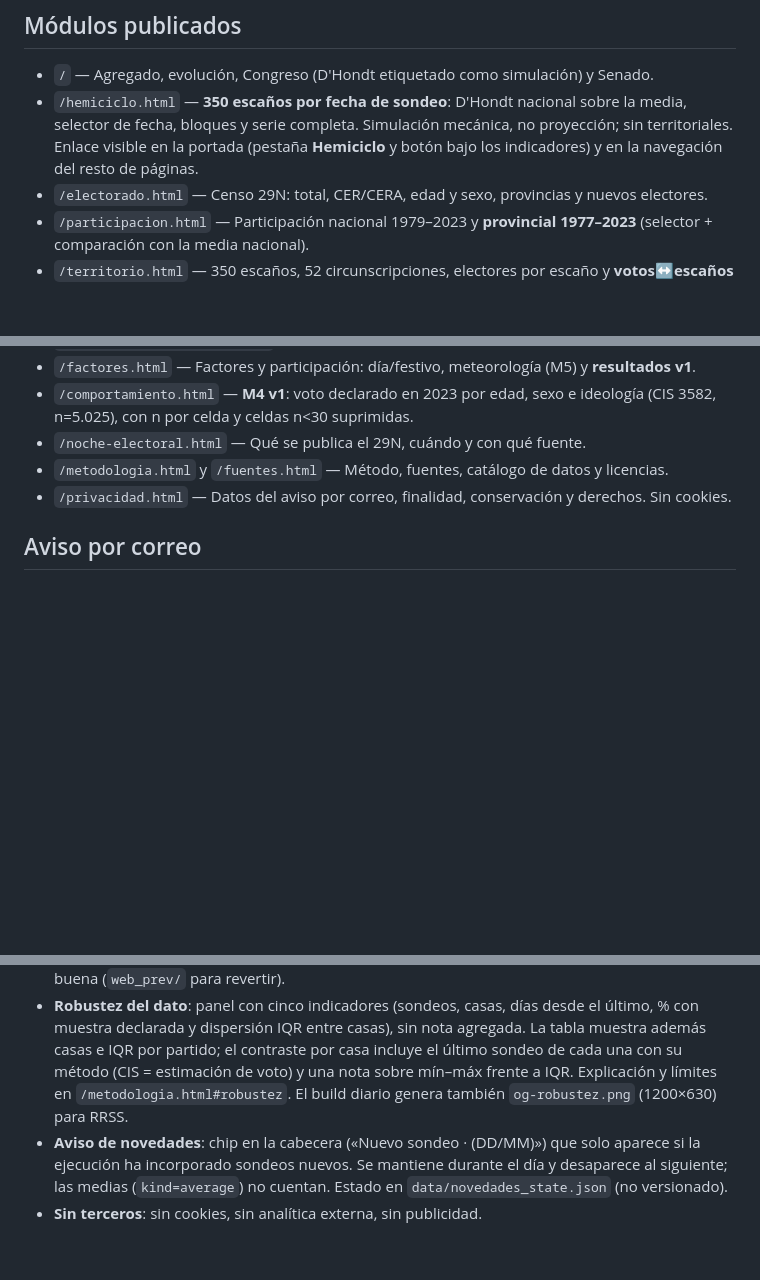
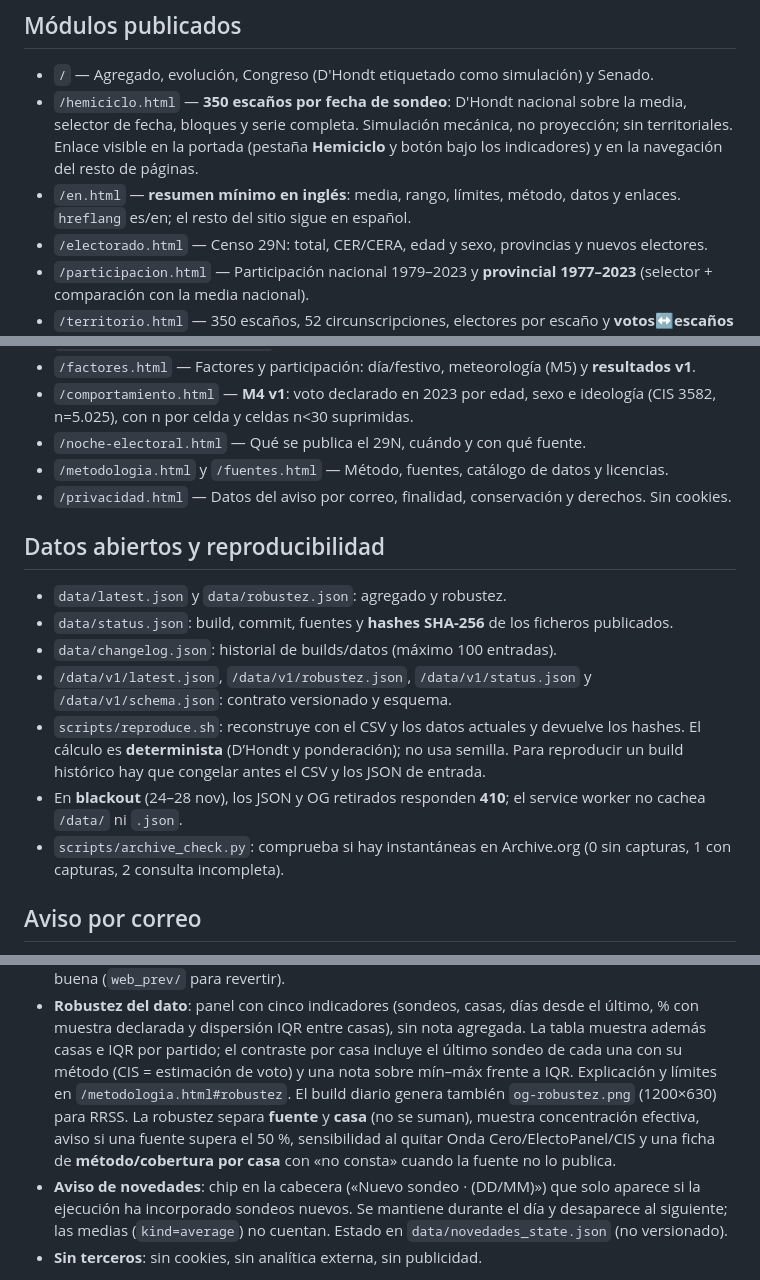
Before and after one commit to mcasrom/elecciones29n-osint, a Markdown page: README.md, 3 parts joined by grey strips. Drawn GitHub-style; blank space fills up the shorter version.

Commit message:
docs: README de datos abiertos, EN y robustez

```diff
--- a/README.md
+++ b/README.md
@@ -29,6 +29,7 @@ dato, no en una nota al pie.
 
 - `/` — Agregado, evolución, Congreso (D'Hondt etiquetado como simulación) y Senado.
 - `/hemiciclo.html` — **350 escaños por fecha de sondeo**: D'Hondt nacional sobre la media, selector de fecha, bloques y serie completa. Simulación mecánica, no proyección; sin territoriales. Enlace visible en la portada (pestaña **Hemiciclo** y botón bajo los indicadores) y en la navegación del resto de páginas.
+- `/en.html` — **resumen mínimo en inglés**: media, rango, límites, método, datos y enlaces. `hreflang` es/en; el resto del sitio sigue en español.
 - `/electorado.html` — Censo 29N: total, CER/CERA, edad y sexo, provincias y nuevos electores.
 - `/participacion.html` — Participación nacional 1979–2023 y **provincial 1977–2023** (selector + comparación con la media nacional).
 - `/territorio.html` — 350 escaños, 52 circunscripciones, electores por escaño y **votos↔escaños 2023 con índice de Gallagher**.
@@ -38,6 +39,16 @@ dato, no en una nota al pie.
 - `/noche-electoral.html` — Qué se publica el 29N, cuándo y con qué fuente.
 - `/metodologia.html` y `/fuentes.html` — Método, fuentes, catálogo de datos y licencias.
 - `/privacidad.html` — Datos del aviso por correo, finalidad, conservación y derechos. Sin cookies.
+
+## Datos abiertos y reproducibilidad
+
+- `data/latest.json` y `data/robustez.json`: agregado y robustez.
+- `data/status.json`: build, commit, fuentes y **hashes SHA-256** de los ficheros publicados.
+- `data/changelog.json`: historial de builds/datos (máximo 100 entradas).
+- `/data/v1/latest.json`, `/data/v1/robustez.json`, `/data/v1/status.json` y `/data/v1/schema.json`: contrato versionado y esquema.
+- `scripts/reproduce.sh`: reconstruye con el CSV y los datos actuales y devuelve los hashes. El cálculo es **determinista** (D’Hondt y ponderación); no usa semilla. Para reproducir un build histórico hay que congelar antes el CSV y los JSON de entrada.
+- En **blackout** (24–28 nov), los JSON y OG retirados responden **410**; el service worker no cachea `/data/` ni `.json`.
+- `scripts/archive_check.py`: comprueba si hay instantáneas en Archive.org (0 sin capturas, 1 con capturas, 2 consulta incompleta).
 
 ## Aviso por correo
 
@@ -123,7 +134,7 @@ ingest/escanos.py      ┘                                      │
   último, % con muestra declarada y dispersión IQR entre casas), sin nota agregada.
   La tabla muestra además casas e IQR por partido; el contraste por casa incluye el
   último sondeo de cada una con su método (CIS = estimación de voto) y una nota sobre
-  mín–máx frente a IQR. Explicación y límites en `/metodologia.html#robustez`. El build diario genera también `og-robustez.png` (1200×630) para RRSS.
+  mín–máx frente a IQR. Explicación y límites en `/metodologia.html#robustez`. El build diario genera también `og-robustez.png` (1200×630) para RRSS. La robustez separa **fuente** y **casa** (no se suman), muestra concentración efectiva, aviso si una fuente supera el 50 %, sensibilidad al quitar Onda Cero/ElectoPanel/CIS y una ficha de **método/cobertura por casa** con «no consta» cuando la fuente no lo publica.
 - **Aviso de novedades**: chip en la cabecera («Nuevo sondeo · <casa> (DD/MM)»)
   que solo aparece si la ejecución ha incorporado sondeos nuevos. Se mantiene
   durante el día y desaparece al siguiente; las medias (`kind=average`) no
```
